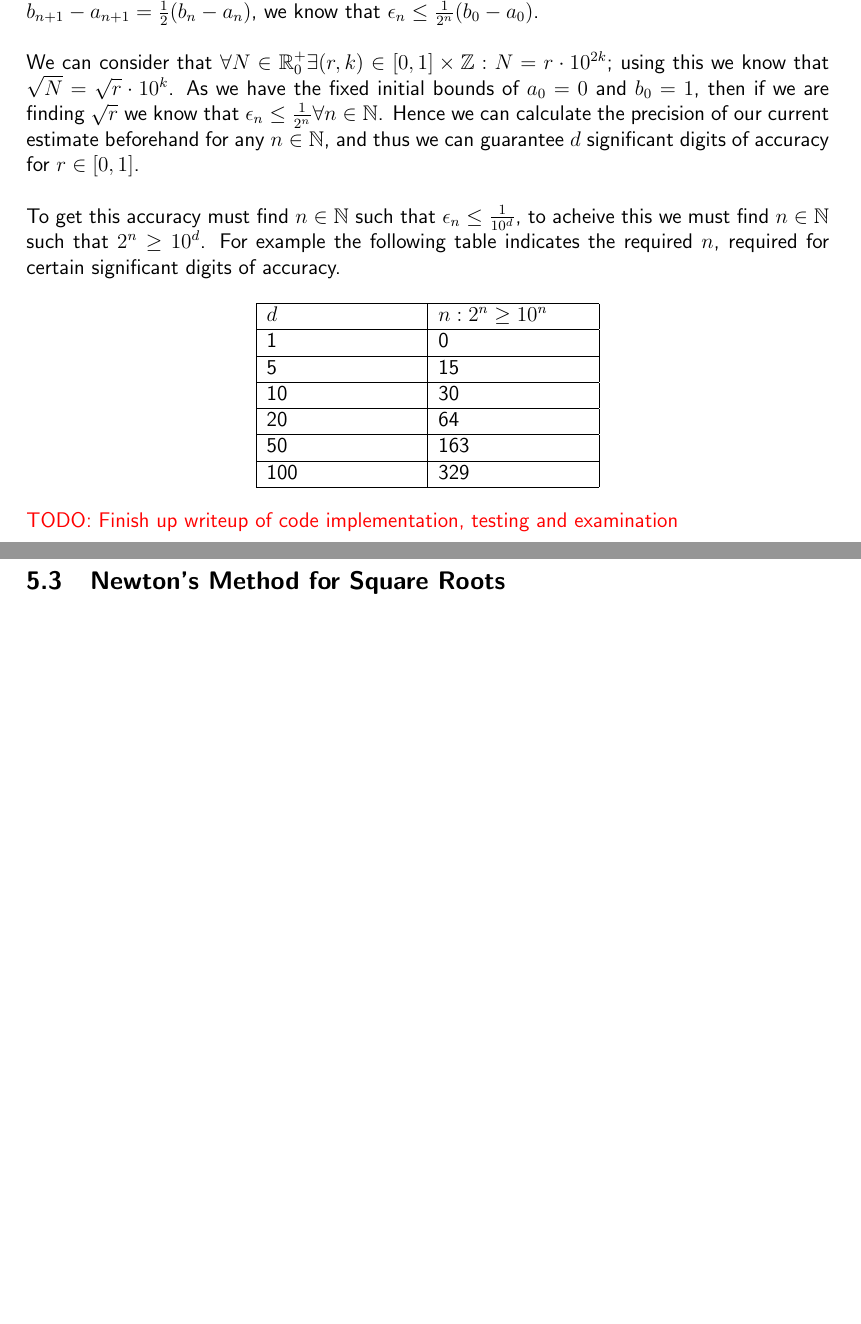
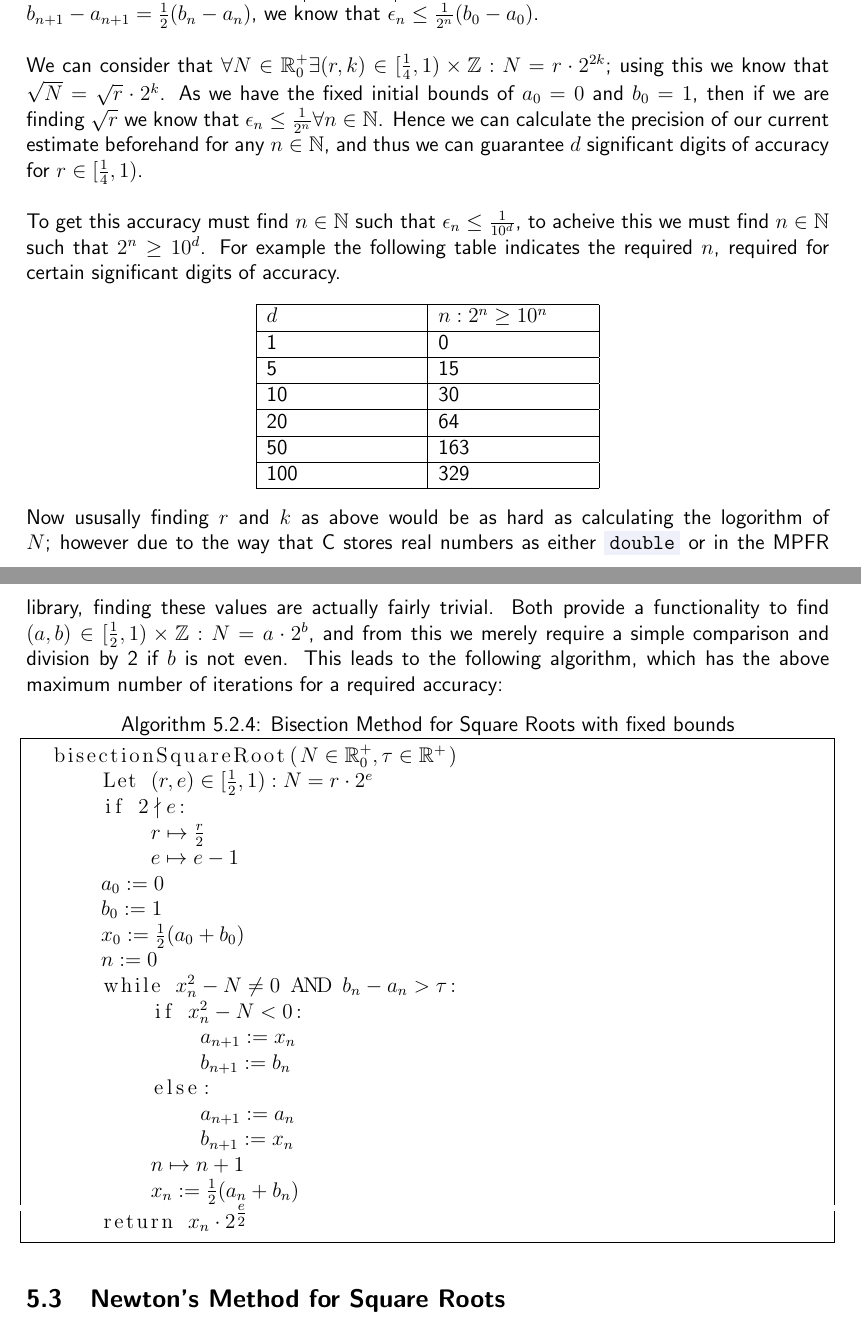
Before and after one commit to ConDar15/Year-4-Project, a LaTeX paper (LaTeX/report.tex, which reads LaTeX/Sections/Root_Functions.tex): two parts of pages 18 and 19 of 43, joined at a grey line, cut so that both start at the same text, the shorter picture padded with empty space. Compiled offline with pdfLaTeX.

Commit message:
Changed bisection method in Root_Functions.tex and the corresponding code

```diff
--- a/LaTeX/Sections/Root_Functions.tex
+++ b/LaTeX/Sections/Root_Functions.tex
@@ -304,7 +304,7 @@ The proof that this converges to the correct value is very similar to the proof
 
 We can now consider the accuracy that can be acheived by our algorithm, for our purposes we will be considering \(\sqrt{N}\), though the same applies for \(\sqrt{k}{N}\). We know that \(\sqrt{N} \in [a_n, b_n] \forall n \in \N\), and in particular we know that either \(\sqrt{N} \in [a_n, x_n]\) or \(\sqrt{N} \in [x_n, b_n] \forall n \in \N\); therefore we know that \(\epsilon_n := \left|x_n - \sqrt{N}\right| \le \tfrac{1}{2}(b_n - a_n) \forall n \in \N\). Then as we know that \(b_{n+1} - a_{n+1} = \tfrac{1}{2}(b_n - a_n)\), we know that \(\epsilon_n \le \tfrac{1}{2^n}(b_0 - a_0)\).\\
 
-We can consider that \(\forall N \in \Rpz \exists (r,k) \in [0,1]\times\Z : N = r \cdot 10^{2k}\); using this we know that \(\sqrt{N} = \sqrt{r} \cdot 10^k\). As we have the fixed initial bounds of \(a_0 = 0\) and \(b_0 = 1\), then if we are finding \(\sqrt{r}\) we know that \(\epsilon_n \le \tfrac{1}{2^n} \forall n \in \N\). Hence we can calculate the precision of our current estimate beforehand for any \(n \in \N\), and thus we can guarantee \(d\) significant digits of accuracy for \(r \in [0, 1]\).\\
+We can consider that \(\forall N \in \Rpz \exists (r,k) \in [\frac{1}{4},1)\times\Z : N = r \cdot 2^{2k}\); using this we know that \(\sqrt{N} = \sqrt{r} \cdot 2^k\). As we have the fixed initial bounds of \(a_0 = 0\) and \(b_0 = 1\), then if we are finding \(\sqrt{r}\) we know that \(\epsilon_n \le \tfrac{1}{2^n} \forall n \in \N\). Hence we can calculate the precision of our current estimate beforehand for any \(n \in \N\), and thus we can guarantee \(d\) significant digits of accuracy for \(r \in [\frac{1}{4}, 1)\).\\
 
 To get this accuracy must find \(n \in \N\) such that \(\epsilon_n \le \tfrac{1}{10^d}\), to acheive this we must find \(n \in \N\) such that \(2^n \ge 10^d\). For example the following table indicates the required \(n\), required for certain significant digits of accuracy.
 
@@ -321,7 +321,32 @@ To get this accuracy must find \(n \in \N\) such that \(\epsilon_n \le \tfrac{1}
 	100 & 329\\\hline
 	\end{tabular}
 \end{center}
-\TODO{Finish up writeup of code implementation, testing and examination}
+
+Now ususally finding \(r\) and \(k\) as above would be as hard as calculating the logorithm of \(N\); however due to the way that C stores real numbers as either \codeinline{double} or in the MPFR library, finding these values are actually fairly trivial. Both provide a functionality to find \((a, b) \in [\frac{1}{2}, 1)\times \Z : N = a\cdot2^b\), and from this we merely require a simple comparison and division by 2 if \(b\) is not even. This leads to the following algorithm, which has the above maximum number of iterations for a required accuracy:
+
+
+%PCD%
+\begin{lstlisting}[frame=single,mathescape,caption={Bisection Method for Square Roots with fixed bounds},label={PCD_"Square Root Bisection Method fixed bounds"}]
+  bisectionSquareRoot($N \in \Rpz, \tau \in \Rp$)
+      Let $(r, e) \in [\tfrac{1}{2}, 1) : N = r\cdot2^e$
+      if $2 \nmid e$:
+          $r \mapsto \tfrac{r}{2}$
+          $e \mapsto e - 1$
+      $a_0 := 0$
+      $b_0 := 1$
+      $x_0 := \tfrac{1}{2}(a_0 + b_0)$
+      $n := 0$
+      while $x_n^2 - N \neq 0$ AND $b_n - a_n > \tau$:
+          if $x_n^2 - N < 0$:
+              $a_{n+1} := x_n$
+              $b_{n+1} := b_n$
+          else:
+              $a_{n+1} := a_n$
+              $b_{n+1} := x_n$
+          $n \mapsto n+1$
+          $x_n := \tfrac{1}{2}(a_n + b_n)$
+      return $x_n \cdot 2^{\tfrac{e}{2}}$
+\end{lstlisting}\\
 
 %SUB%
 \subsection{Newton's Method for Square Roots}
```
Also changed, not shown: Code/bisect_root.c (+28 -11 lines), LaTeX/report.pdf, LaTeX/Sections/Root_Functions.tex (9 more changed lines), 3 other files.
